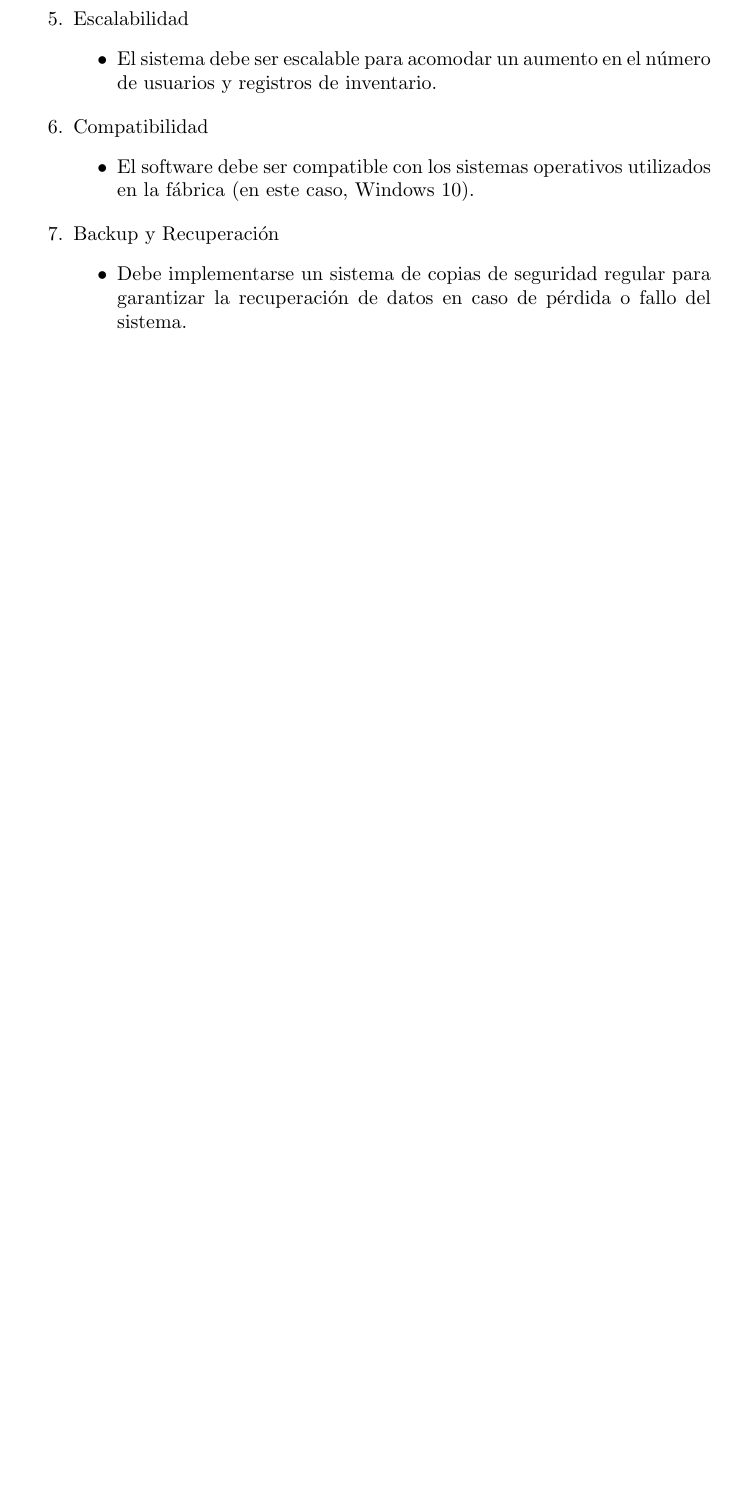
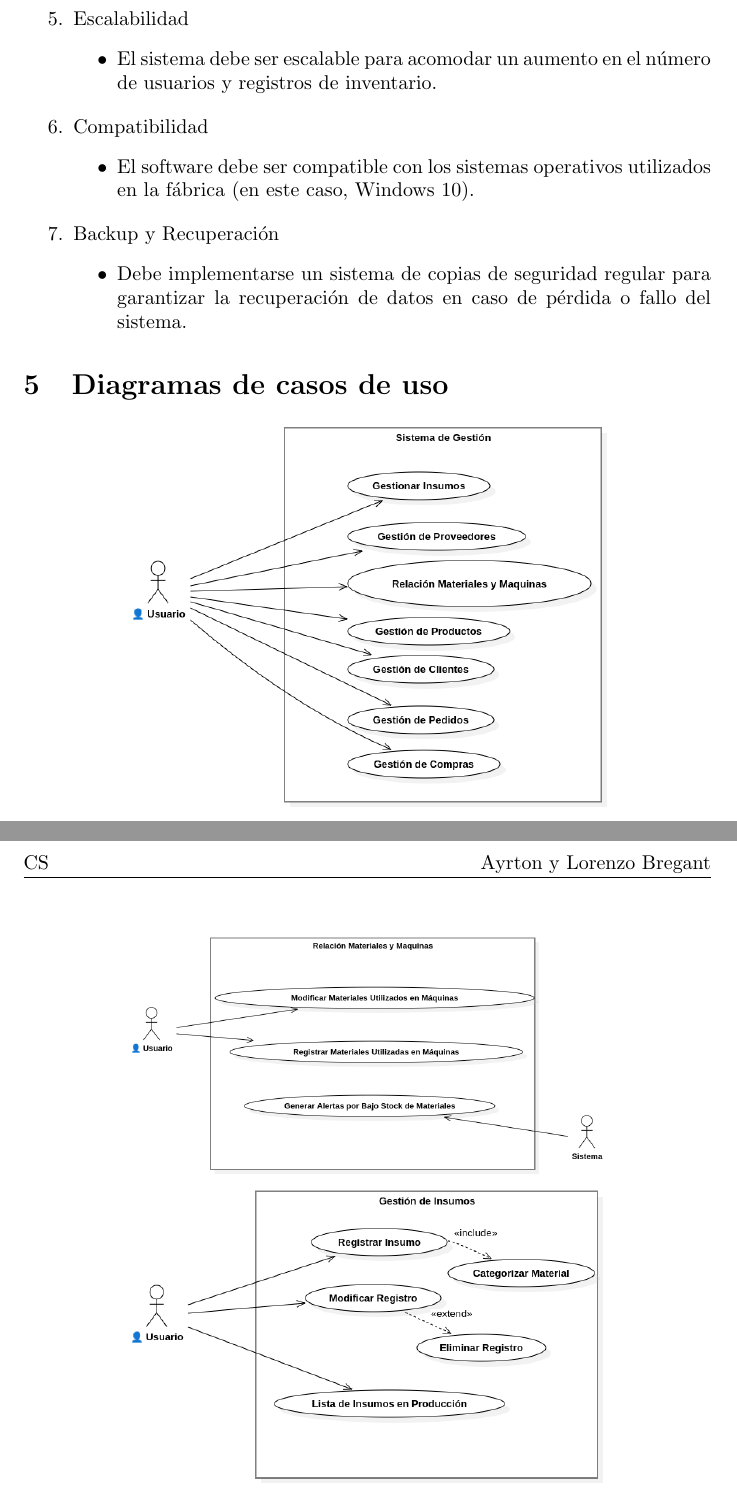
Before and after one commit to LorenBregant/trabajo_final_pp1, a LaTeX document (latex/trabajo_final.tex): part of page 5 of 5 before the commit and two parts of pages 5 and 6 of 7 after it, the two joined at a grey line, cut so that both start at the same text, the shorter picture padded with empty space. Compiled offline with pdfLaTeX.

Commit message:
MÁS AVANCES EN LATEX

```diff
--- a/latex/trabajo_final.tex
+++ b/latex/trabajo_final.tex
@@ -175,4 +175,14 @@
 	\end{itemize}
 \end{enumerate}
 
+\section{Diagramas de casos de uso}
+	\begin{center}
+		\includegraphics[width=0.7\linewidth]{imagenes/sistema_de_gestion.png}\\
+		\includegraphics[width=0.7\linewidth]{imagenes/relacion_meteriales_maquinas.png}\\
+		\includegraphics[width=0.7\linewidth]{imagenes/gestion_de_insumos.png}
+	\end{center}
+
+\section{Especificación de casos de uso}
+	\includegraphics[width=1\linewidth]{imagenes/especificacion_usuario.png}
+
 \end{document}
```
Also changed, not shown: latex/imagenes/especificacion_usuario.png (added), latex/imagenes/gestion_de_insumos.png (added), latex/imagenes/relacion_meteriales_maquinas.png (added), latex/imagenes/sistema_de_gestion.png (added), latex/trabajo_final.pdf, 3 other files.
